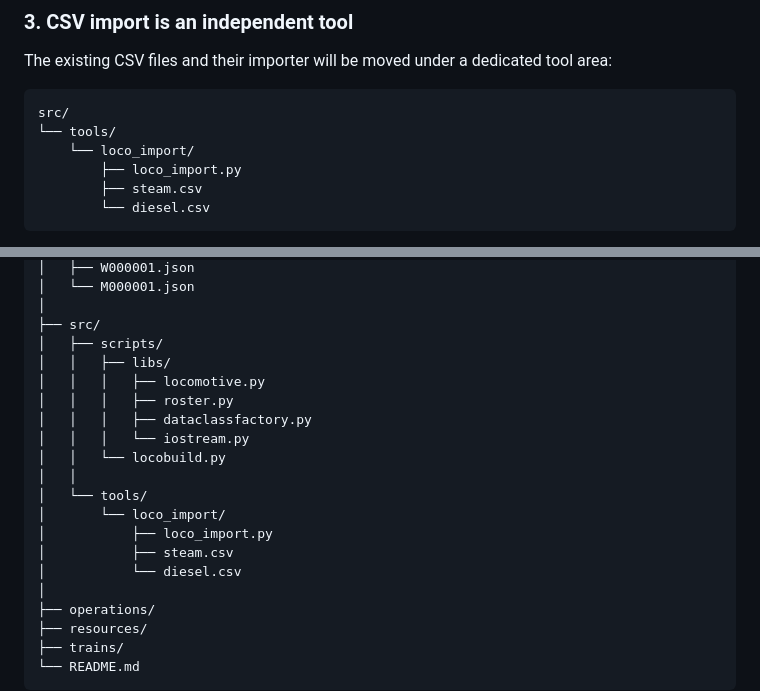
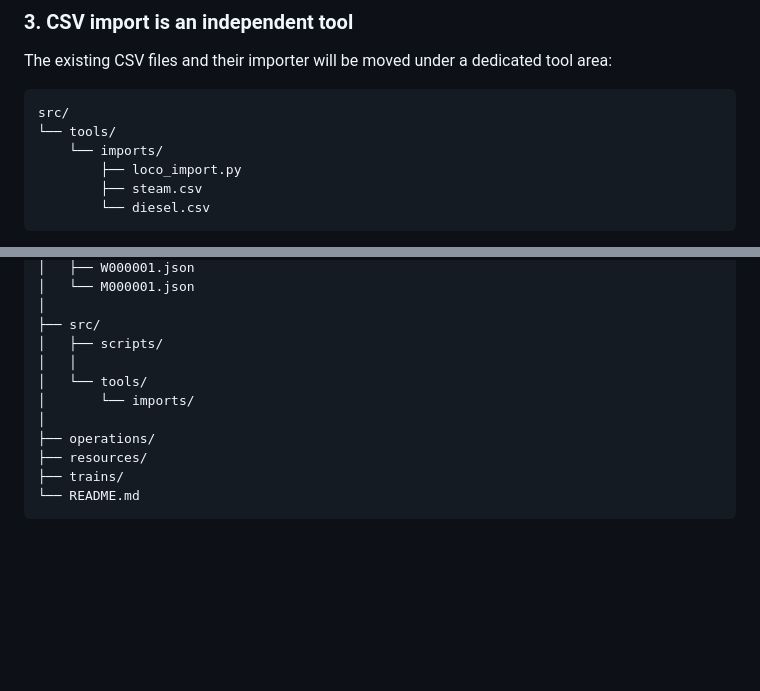
Before and after one commit to snehasiss/union-pacific-layout, a Markdown page: docs/decisions/ADR-004-Domain_Arch.md, 2 parts joined by grey strips. Drawn GitHub-style; blank space fills up the shorter version.

Commit message:
housekeeping of codebase layout

````diff
--- a/docs/decisions/ADR-004-Domain_Arch.md
+++ b/docs/decisions/ADR-004-Domain_Arch.md
@@ -65,7 +65,7 @@ The existing CSV files and their importer will be moved under a dedicated tool a
 ```text
 src/
 └── tools/
-    └── loco_import/
+    └── imports/
         ├── loco_import.py
         ├── steam.csv
         └── diesel.csv
@@ -422,18 +422,9 @@ union-pacific-layout/
 │
 ├── src/
 │   ├── scripts/
-│   │   ├── libs/
-│   │   │   ├── locomotive.py
-│   │   │   ├── roster.py
-│   │   │   ├── dataclassfactory.py
-│   │   │   └── iostream.py
-│   │   └── locobuild.py
 │   │
 │   └── tools/
-│       └── loco_import/
-│           ├── loco_import.py
-│           ├── steam.csv
-│           └── diesel.csv
+│       └── imports/
 │
 ├── operations/
 ├── resources/
````
